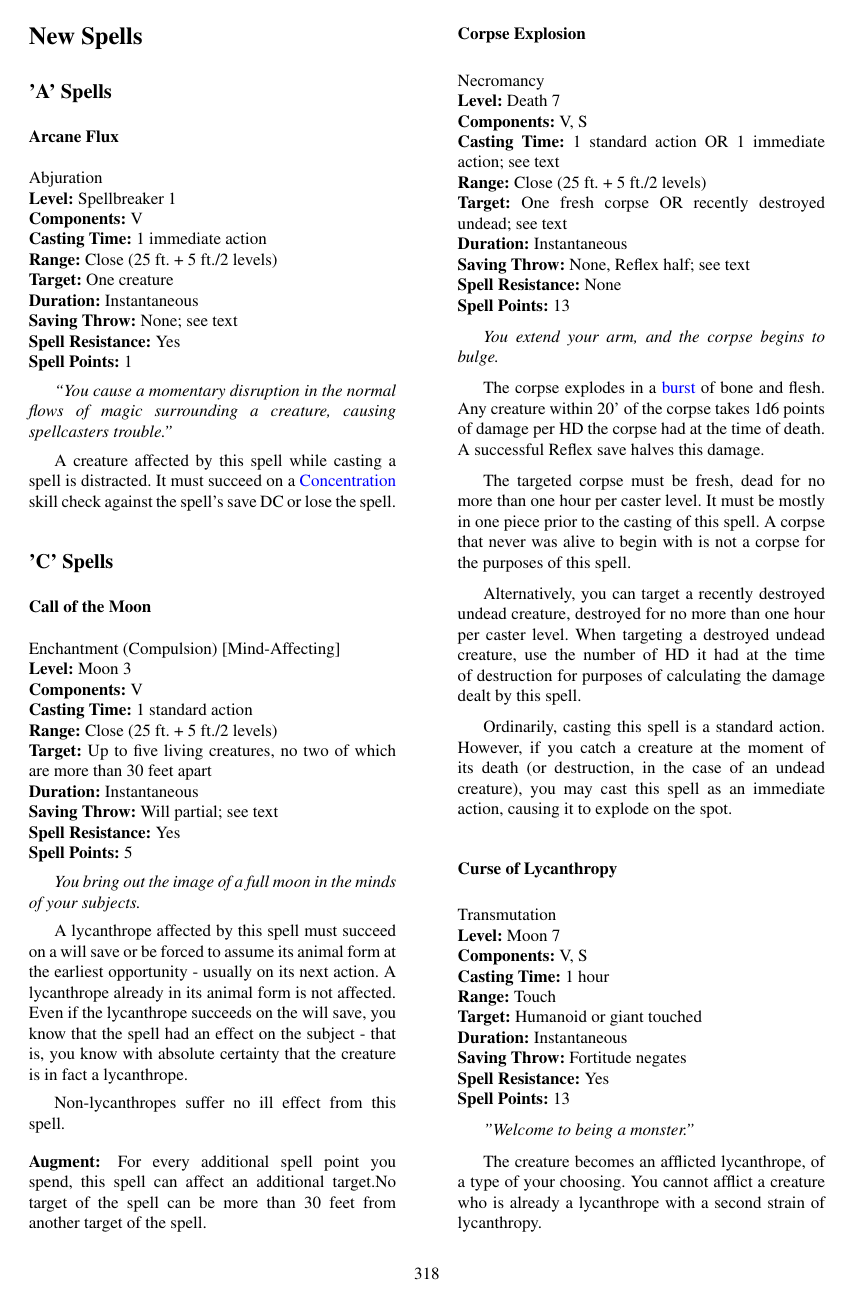
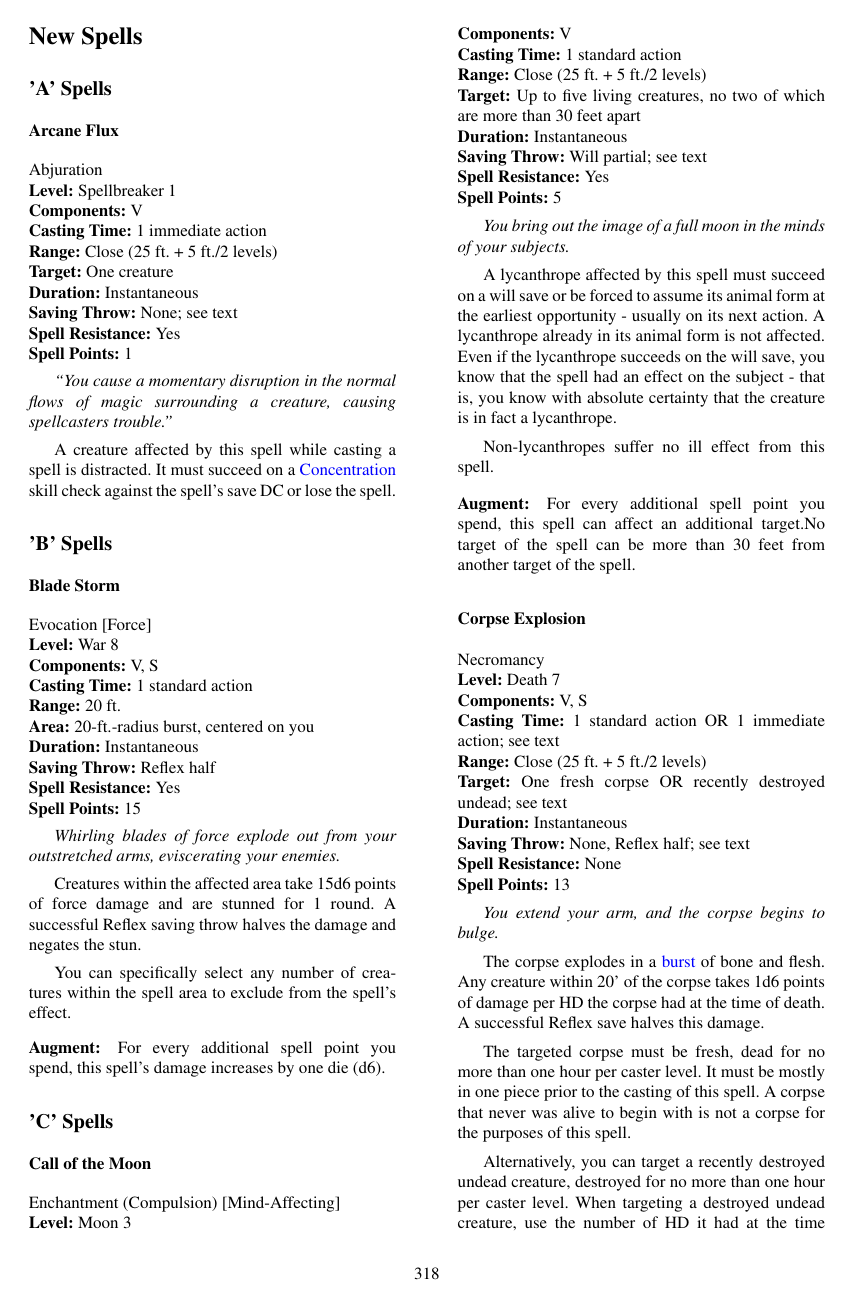
Before and after one commit to Ernir/VancianToPsionics, a LaTeX document (ArcaneToPsionics.tex, which reads NewSpells.tex): page 319 of 330. Compiled offline with pdfLaTeX.

Commit message:
Blade Storm added

```diff
--- a/NewSpells.tex
+++ b/NewSpells.tex
@@ -15,6 +15,30 @@ Abjuration
 \emph{``You cause a momentary disruption in the normal flows of magic surrounding a creature, causing spellcasters trouble.''}
 
 A creature affected by this spell while casting a spell is distracted. It must succeed on a \nameref{sec:Concentration} skill check against the spell's save DC or lose the spell.
+
+\subsection{'B' Spells}
+\subsubsection{Blade Storm}
+\label{Spell:BladeStorm}
+Evocation [Force]
+\\ \textbf{Level:} War 8
+\\ \textbf{Components:} V, S
+\\ \textbf{Casting Time:} 1 standard action
+\\ \textbf{Range:} 20 ft.
+\\ \textbf{Area:} 20-ft.-radius burst, centered on you
+\\ \textbf{Duration:} Instantaneous
+\\ \textbf{Saving Throw:} Reflex half
+\\ \textbf{Spell Resistance:} Yes
+\\ \textbf{Spell Points:} 15
+
+\emph{Whirling blades of force explode out from your outstretched arms, eviscerating your enemies.}
+
+Creatures within the affected area take 15d6 points of force damage and are stunned for 1 round.
+A successful Reflex saving throw halves the damage and negates the stun.
+
+You can specifically select any number of creatures within the spell area to exclude from the spell's effect.
+
+\paragraph{Augment:} For every additional spell point you spend, this spell's damage increases by one die (d6).
+
 \subsection{'C' Spells}
 \subsubsection{Call of the Moon}
 \label{Spell:CallOfTheMoon}
```
